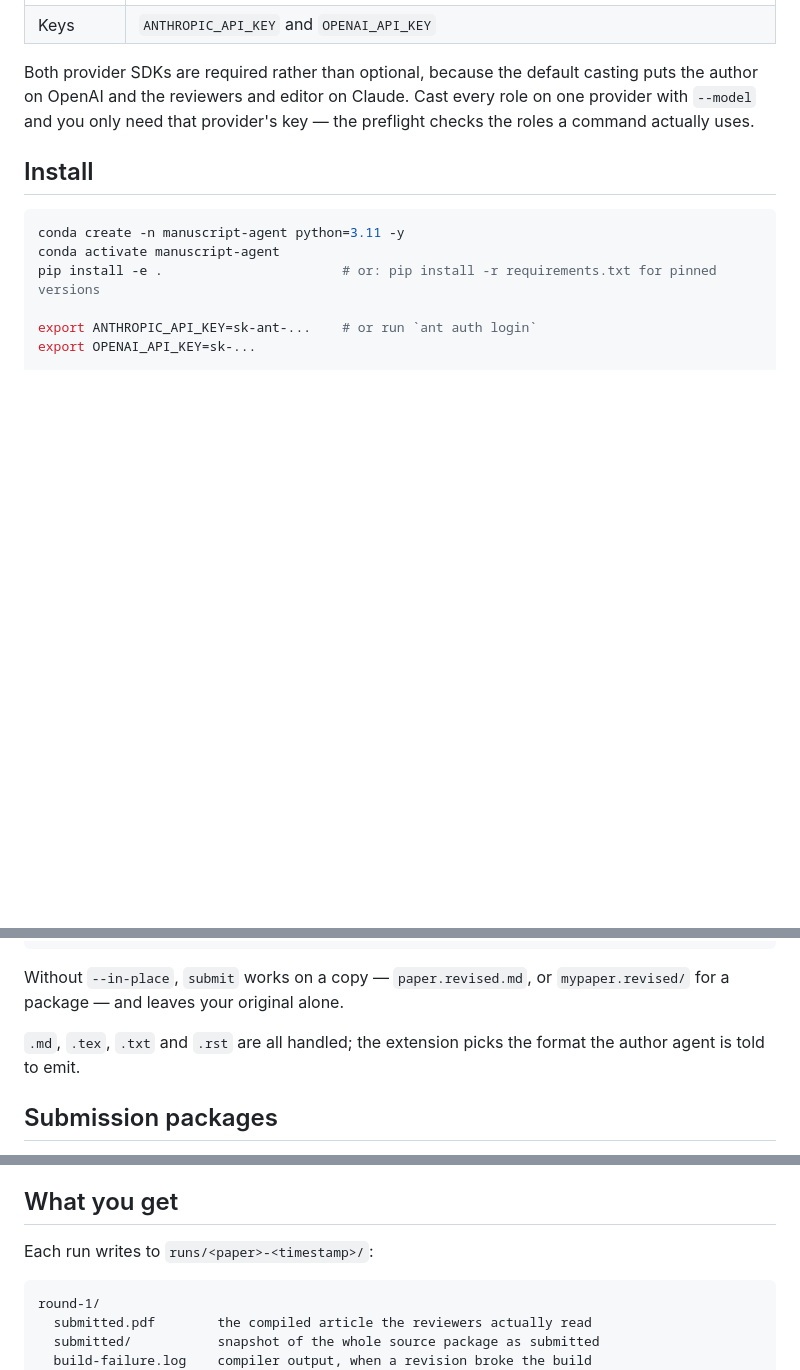
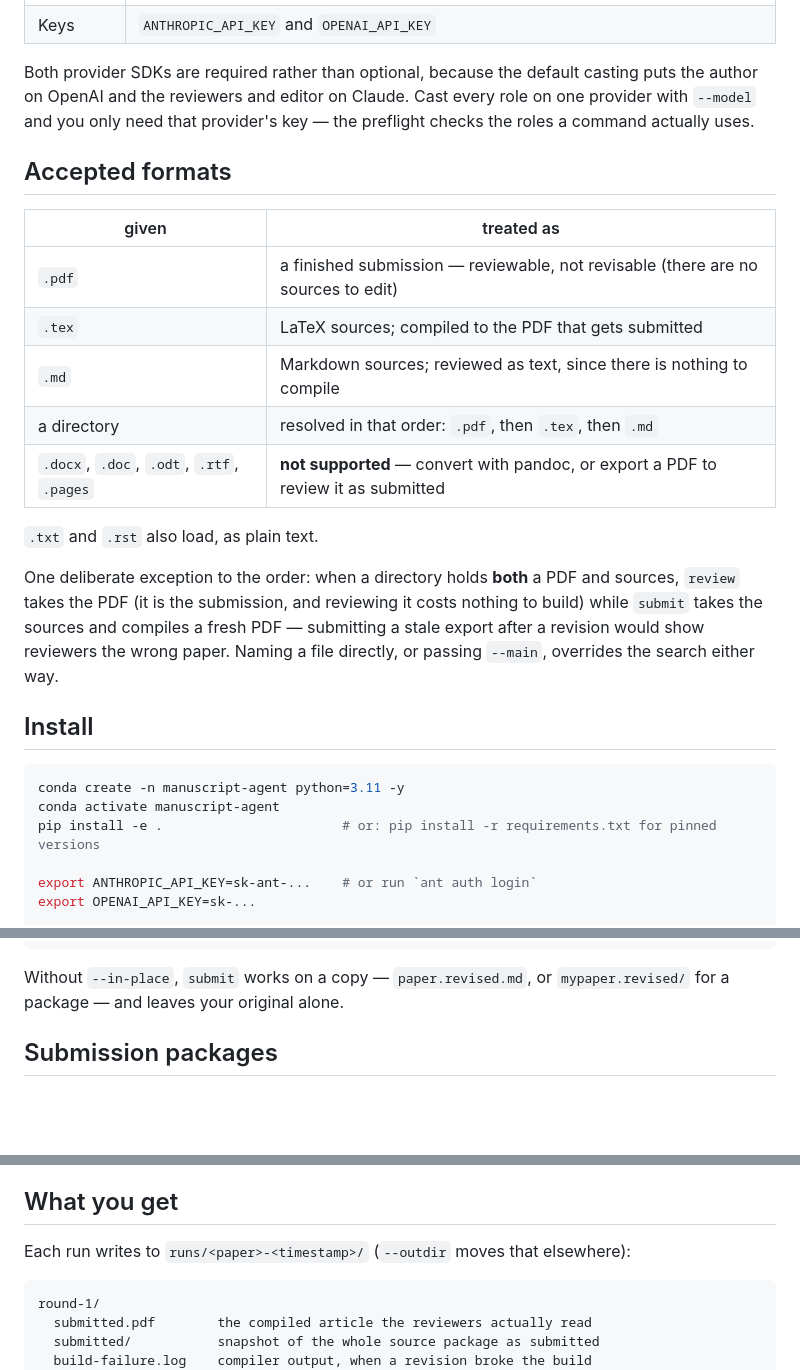
Before and after one commit to pulimeng/manuscript-agent, a Markdown page: README.md, 3 parts joined by grey strips. Drawn GitHub-style; blank space fills up the shorter version.

Commit message:
README: add the accepted-formats section that the last commit missed
The previous commit's edit anchor did not match, so the table documenting
.pdf > .tex > .md resolution and the refusal of Word formats was never
written, though the code change shipped. Also documents --outdir.

````diff
--- a/README.md
+++ b/README.md
@@ -30,6 +30,24 @@ Both provider SDKs are required rather than optional, because the default castin
 author on OpenAI and the reviewers and editor on Claude. Cast every role on one provider with
 `--model` and you only need that provider's key — the preflight checks the roles a command
 actually uses.
+
+## Accepted formats
+
+| given | treated as |
+| --- | --- |
+| `.pdf` | a finished submission — reviewable, not revisable (there are no sources to edit) |
+| `.tex` | LaTeX sources; compiled to the PDF that gets submitted |
+| `.md` | Markdown sources; reviewed as text, since there is nothing to compile |
+| a directory | resolved in that order: `.pdf`, then `.tex`, then `.md` |
+| `.docx`, `.doc`, `.odt`, `.rtf`, `.pages` | **not supported** — convert with pandoc, or export a PDF to review it as submitted |
+
+`.txt` and `.rst` also load, as plain text.
+
+One deliberate exception to the order: when a directory holds **both** a PDF and sources,
+`review` takes the PDF (it is the submission, and reviewing it costs nothing to build) while
+`submit` takes the sources and compiles a fresh PDF — submitting a stale export after a
+revision would show reviewers the wrong paper. Naming a file directly, or passing `--main`,
+overrides the search either way.
 
 ## Install
 
@@ -68,9 +86,6 @@ manuscript-agent submit paper.md --venue-file examples/venue-custom.json \
 
 Without `--in-place`, `submit` works on a copy — `paper.revised.md`, or `mypaper.revised/`
 for a package — and leaves your original alone.
-
-`.md`, `.tex`, `.txt` and `.rst` are all handled; the extension picks the format the author
-agent is told to emit.
 
 ## Submission packages
 
@@ -138,7 +153,7 @@ complete, compilable packages rather than single files.
 
 ## What you get
 
-Each run writes to `runs/<paper>-<timestamp>/`:
+Each run writes to `runs/<paper>-<timestamp>/` (`--outdir` moves that elsewhere):
 
 ```
 round-1/
````
